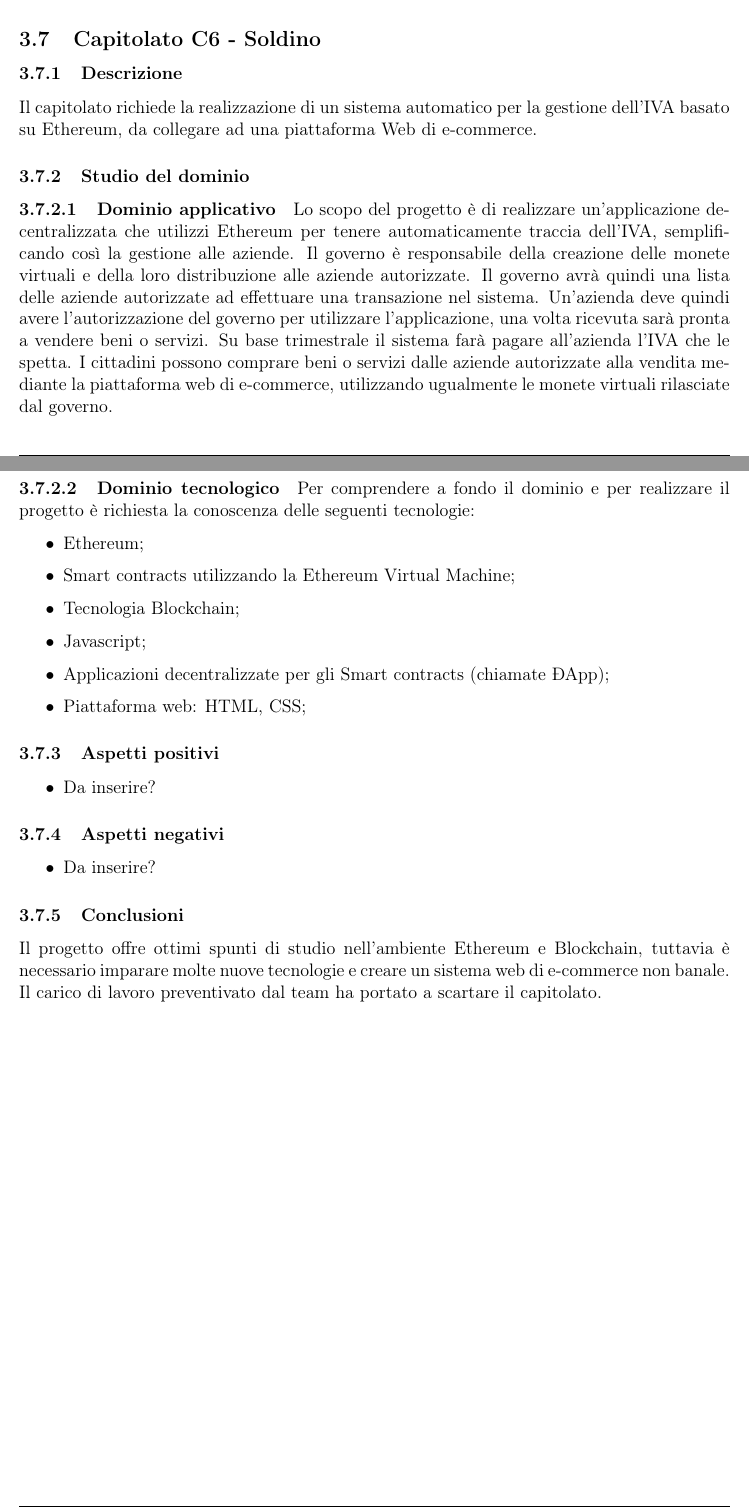
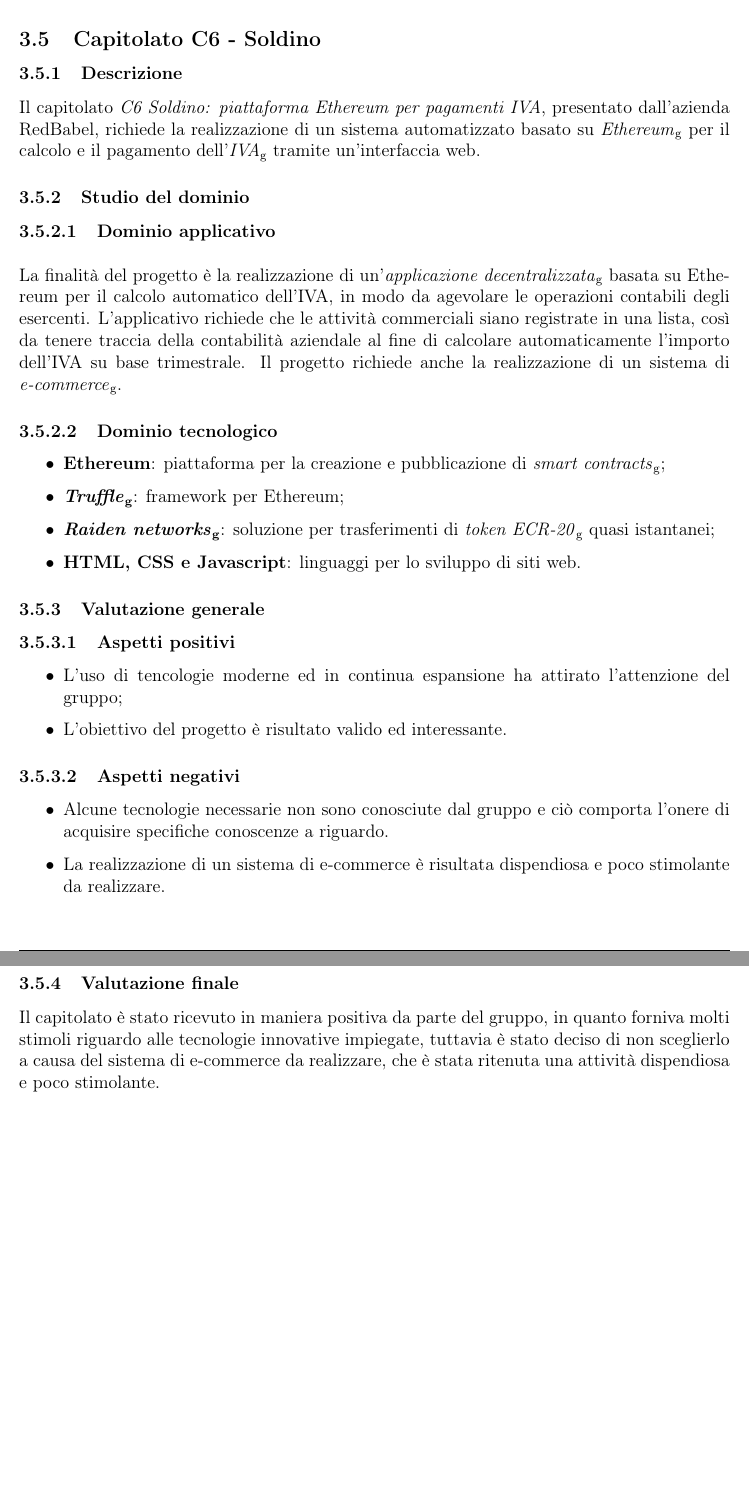
Before and after one commit to NicoloTartaggia/7DOS, a LaTeX document (Studio_fattibilita/StudioDiFattibilita_v1.0.0.tex, which reads Studio_fattibilita/Res/Sezioni/Capitolati.tex): two parts of pages 13 and 14 of 14 before the commit and two parts of pages 14 and 15 of 15 after it, joined at a grey line, cut so that both start at the same text, the shorter picture padded with empty space. Compiled offline with pdfLaTeX.

Commit message:
modificati c1,c2,c3,c6

```diff
--- a/Studio_fattibilita/Res/Sezioni/Capitolati.tex
+++ b/Studio_fattibilita/Res/Sezioni/Capitolati.tex
@@ -204,30 +215,29 @@ Gamification theory.
 
 	\subsection{Capitolato C6 - Soldino}
 		\subsubsection{Descrizione}
-		Il capitolato richiede la realizzazione di un sistema automatico per la gestione dell’IVA basato su Ethereum, da collegare ad una piattaforma Web di e-commerce.
+		Il capitolato \emph{C6 Soldino: piattaforma Ethereum per pagamenti IVA}, presentato dall'azienda RedBabel, richiede la realizzazione di un sistema automatizzato basato su \gl{Ethereum} per il calcolo e il pagamento dell'\gl{IVA} tramite un'interfaccia web.
 		\subsubsection{Studio del dominio}
-			\paragraph{Dominio applicativo}
-			Lo scopo del progetto è di realizzare un’applicazione decentralizzata che utilizzi Ethereum per tenere automaticamente traccia dell’IVA, semplificando così la gestione alle aziende.
-Il governo è responsabile della creazione delle monete virtuali e della loro distribuzione alle aziende autorizzate. Il governo avrà quindi una lista delle aziende autorizzate ad effettuare una transazione nel sistema.
-Un’azienda deve quindi avere l’autorizzazione del governo per utilizzare l’applicazione, una volta ricevuta sarà pronta a vendere beni o servizi. Su base trimestrale il sistema farà pagare all’azienda l’IVA che le spetta.
-I cittadini possono comprare beni o servizi dalle aziende autorizzate alla vendita mediante la piattaforma web di e-commerce, utilizzando ugualmente le monete virtuali rilasciate dal governo.
+			\paragraph{Dominio applicativo} \Spazio
+			La finalità del progetto è la realizzazione di un’\gl{applicazione decentralizzata} basata su Ethereum per il calcolo automatico dell’IVA, in modo da agevolare le operazioni contabili degli esercenti. L'applicativo richiede che le attività commerciali siano registrate in una lista, così da tenere traccia della contabilità aziendale al fine di calcolare automaticamente l'importo dell'IVA su base trimestrale. Il progetto richiede anche la realizzazione di un sistema di \gl{e-commerce}.
+
+
 			\paragraph{Dominio tecnologico}
-			Per comprendere a fondo il dominio e per realizzare il progetto è richiesta la conoscenza delle seguenti tecnologie:
 			\begin{itemize}
-				\item Ethereum;
-				\item Smart contracts utilizzando la Ethereum Virtual Machine;
-				\item Tecnologia Blockchain;
-				\item Javascript;
-				\item Applicazioni decentralizzate per gli Smart contracts (chiamate ÐApp);
-				\item Piattaforma web: HTML, CSS;
+				\item \textbf{Ethereum}: piattaforma per la creazione e pubblicazione di \gl{smart contracts};
+				\item \textbf{\gl{Truffle}}: framework per Ethereum;
+				\item \textbf{\gl{Raiden networks}}: soluzione per trasferimenti di \gl{token ECR-20} quasi istantanei;
+				\item \textbf{HTML, CSS e Javascript}: linguaggi per lo sviluppo di siti web.
 			\end{itemize}
-		\subsubsection{Aspetti positivi}
+		\subsubsection{Valutazione generale}
+		\paragraph{Aspetti positivi}
 		\begin{itemize}
-			\item Da inserire?
+			\item L'uso di tencologie moderne ed in continua espansione ha attirato l'attenzione del gruppo;
+			\item L'obiettivo del progetto è risultato valido ed interessante.
 		\end{itemize}
-		\subsubsection{Aspetti negativi}
+		\paragraph{Aspetti negativi}
 		\begin{itemize}
-			\item Da inserire?
+			\item Alcune tecnologie necessarie non sono conosciute dal gruppo e ciò comporta l'onere di acquisire specifiche conoscenze a riguardo.
+			\item La realizzazione di un sistema di e-commerce è risultata dispendiosa e poco stimolante da realizzare.
 		\end{itemize}
-		\subsubsection{Conclusioni}
-		Il progetto offre ottimi spunti di studio nell’ambiente Ethereum e Blockchain, tuttavia è necessario imparare molte nuove tecnologie e creare un sistema web di e-commerce non banale. Il carico di lavoro preventivato dal team ha portato a scartare il capitolato.
+		\subsubsection{Valutazione finale }
+		Il capitolato è stato ricevuto in maniera positiva da parte del gruppo, in quanto forniva molti stimoli riguardo alle tecnologie innovative impiegate, tuttavia è stato deciso di non sceglierlo a causa del sistema di e-commerce da realizzare, che è stata ritenuta una attività dispendiosa e poco stimolante.
```
Also changed, not shown: Studio_fattibilita/StudioDiFattibilita_v1.0.0.pdf, Studio_fattibilita/Res/Sezioni/Capitolati.tex (65 more changed lines), 5 other files. Lines whose indentation alone changed are shown as unchanged.
